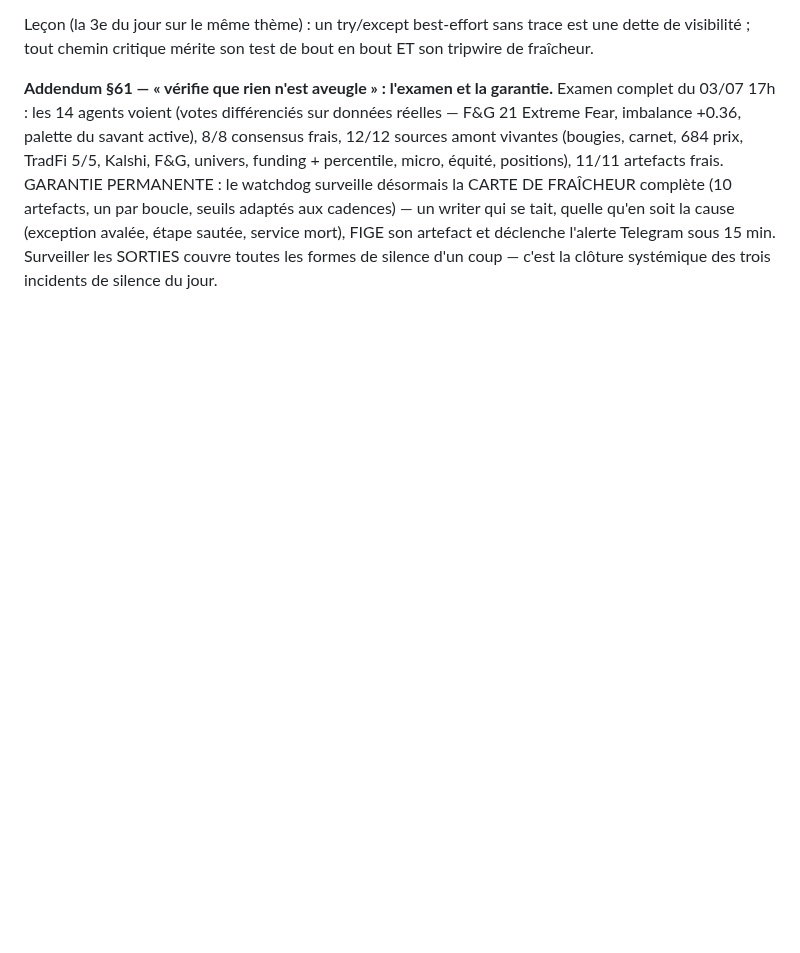
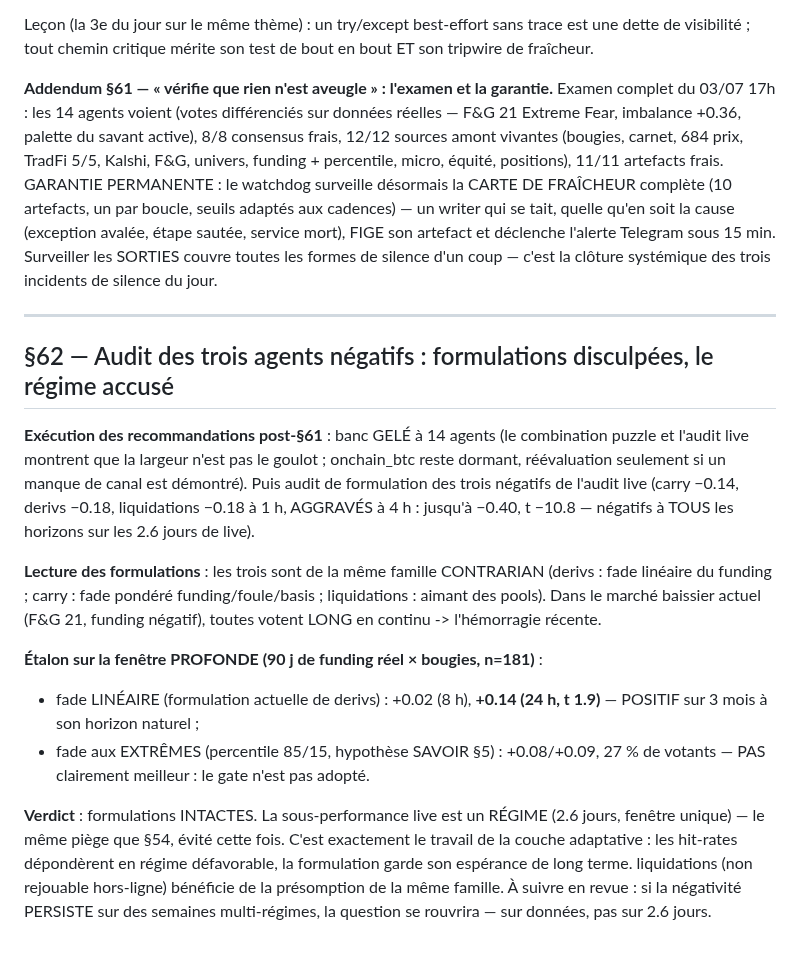
Before and after one commit to JFbubba/bitget_termux, a Markdown page: docs/RESEARCH_NOTES.md, the part around the change. Drawn GitHub-style; blank space fills up the shorter version.

Commit message:
Audit des 3 agents négatifs (§62) : formulations disculpées par la fenêtre profonde
Exécution des recommandations : banc gelé à 14 ; audit de formulation de
carry/derivs/liquidations (négatifs à TOUS les horizons sur 2.6 j de live,
jusqu'à -0.40 t -10.8 à 4 h). Étalon sur 90 j de funding réel × bougies
(n=181) : le fade linéaire de derivs fait +0.14 (t 1.9) à 24 h — POSITIF sur
la fenêtre profonde ; le gate percentile 85/15 n'est pas meilleur (+0.09).
Verdict : formulations INTACTES, la sous-performance récente est un RÉGIME
(le piège §54, évité cette fois) — c'est le travail des hit-rates de
dépondérer, pas au code de sur-réagir à 2.6 jours. liquidations (non
rejouable) : présomption de même famille. Réouverture seulement si la
négativité persiste sur des semaines multi-régimes.

Co-Authored-By: Claude Fable 5 <noreply@anthropic.com>

```diff
--- a/docs/RESEARCH_NOTES.md
+++ b/docs/RESEARCH_NOTES.md
@@ -2106,3 +2106,33 @@ soit la cause (exception avalée, étape sautée, service mort), FIGE son
 artefact et déclenche l'alerte Telegram sous 15 min. Surveiller les SORTIES
 couvre toutes les formes de silence d'un coup — c'est la clôture systémique
 des trois incidents de silence du jour.
+
+---
+
+## §62 — Audit des trois agents négatifs : formulations disculpées, le régime accusé
+
+**Exécution des recommandations post-§61** : banc GELÉ à 14 agents (le
+combination puzzle et l'audit live montrent que la largeur n'est pas le goulot ;
+onchain_btc reste dormant, réévaluation seulement si un manque de canal est
+démontré). Puis audit de formulation des trois négatifs de l'audit live
+(carry −0.14, derivs −0.18, liquidations −0.18 à 1 h, AGGRAVÉS à 4 h : jusqu'à
+−0.40, t −10.8 — négatifs à TOUS les horizons sur les 2.6 jours de live).
+
+**Lecture des formulations** : les trois sont de la même famille CONTRARIAN
+(derivs : fade linéaire du funding ; carry : fade pondéré funding/foule/basis ;
+liquidations : aimant des pools). Dans le marché baissier actuel (F&G 21,
+funding négatif), toutes votent LONG en continu -> l'hémorragie récente.
+
+**Étalon sur la fenêtre PROFONDE (90 j de funding réel × bougies, n=181)** :
+- fade LINÉAIRE (formulation actuelle de derivs) : +0.02 (8 h), **+0.14
+  (24 h, t 1.9)** — POSITIF sur 3 mois à son horizon naturel ;
+- fade aux EXTRÊMES (percentile 85/15, hypothèse SAVOIR §5) : +0.08/+0.09,
+  27 % de votants — PAS clairement meilleur : le gate n'est pas adopté.
+
+**Verdict** : formulations INTACTES. La sous-performance live est un RÉGIME
+(2.6 jours, fenêtre unique) — le même piège que §54, évité cette fois. C'est
+exactement le travail de la couche adaptative : les hit-rates dépondèrent en
+régime défavorable, la formulation garde son espérance de long terme.
+liquidations (non rejouable hors-ligne) bénéficie de la présomption de la même
+famille. À suivre en revue : si la négativité PERSISTE sur des semaines
+multi-régimes, la question se rouvrira — sur données, pas sur 2.6 jours.
```
